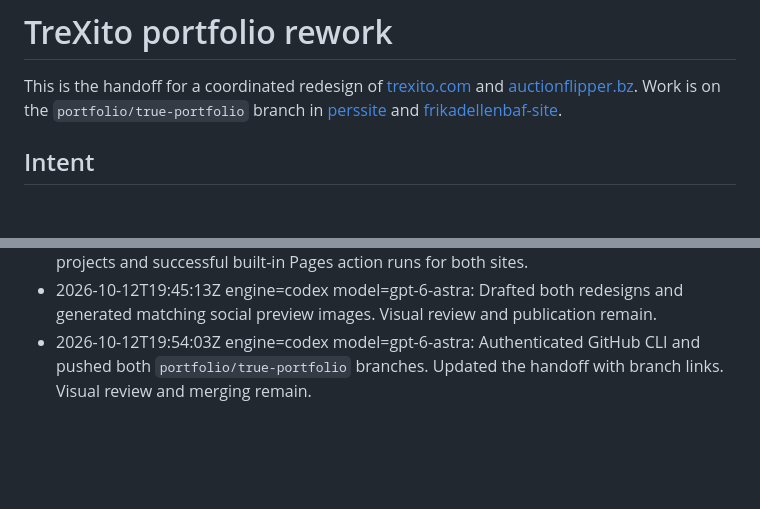
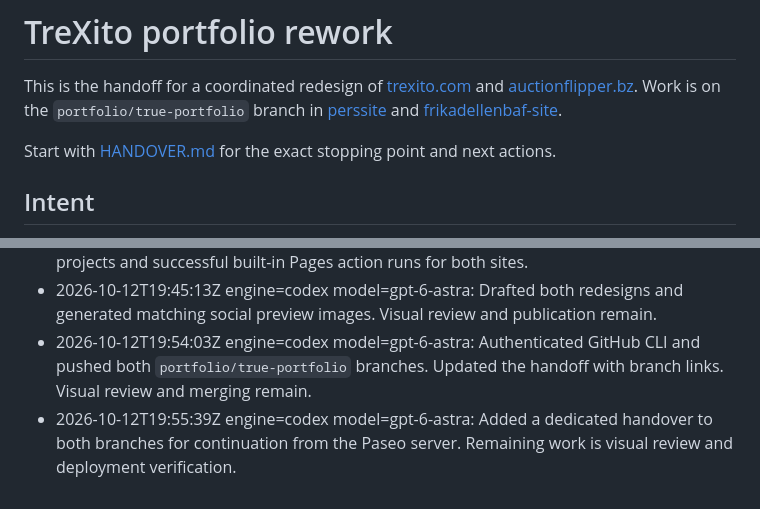
Before and after one commit to TreXito/perssite, a Markdown page: README.md, 2 parts joined by grey strips. Drawn GitHub-style; blank space fills up the shorter version.

Commit message:
docs: add Paseo continuation handover

```diff
--- a/README.md
+++ b/README.md
@@ -1,6 +1,8 @@
 # TreXito portfolio rework
 
 This is the handoff for a coordinated redesign of [trexito.com](https://trexito.com/) and [auctionflipper.bz](https://auctionflipper.bz/). Work is on the `portfolio/true-portfolio` branch in [perssite](https://github.com/TreXito/perssite/tree/portfolio/true-portfolio) and [frikadellenbaf-site](https://github.com/TreXito/frikadellenbaf-site/tree/portfolio/true-portfolio).
+
+Start with [HANDOVER.md](HANDOVER.md) for the exact stopping point and next actions.
 
 ## Intent
 
@@ -52,3 +54,4 @@ Each site has a root `CNAME` file for its custom domain. Both repositories have
 - 2026-10-12T19:40:06Z engine=codex model=gpt-6-astra: Confirmed personal details, public projects and successful built-in Pages action runs for both sites.
 - 2026-10-12T19:45:13Z engine=codex model=gpt-6-astra: Drafted both redesigns and generated matching social preview images. Visual review and publication remain.
 - 2026-10-12T19:54:03Z engine=codex model=gpt-6-astra: Authenticated GitHub CLI and pushed both `portfolio/true-portfolio` branches. Updated the handoff with branch links. Visual review and merging remain.
+- 2026-10-12T19:55:39Z engine=codex model=gpt-6-astra: Added a dedicated handover to both branches for continuation from the Paseo server. Remaining work is visual review and deployment verification.
```
Also changed, not shown: HANDOVER.md (added, +39 -0 lines).
